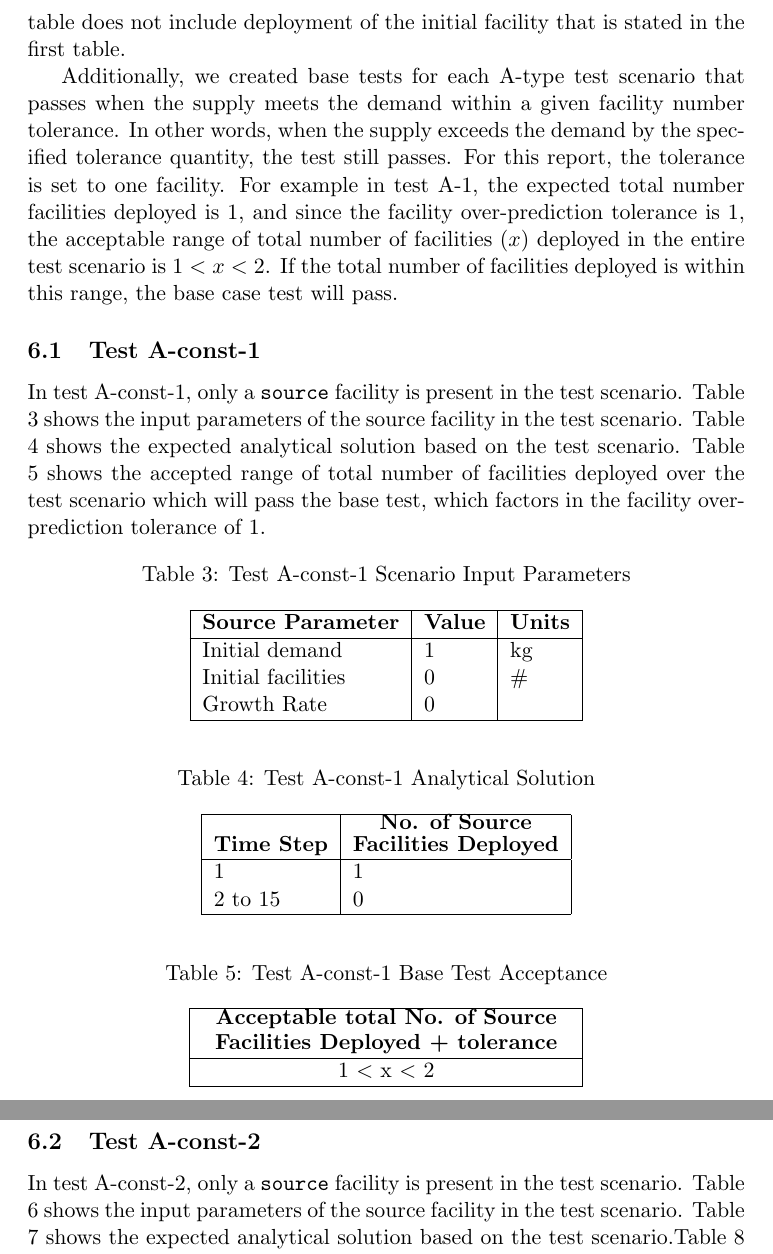
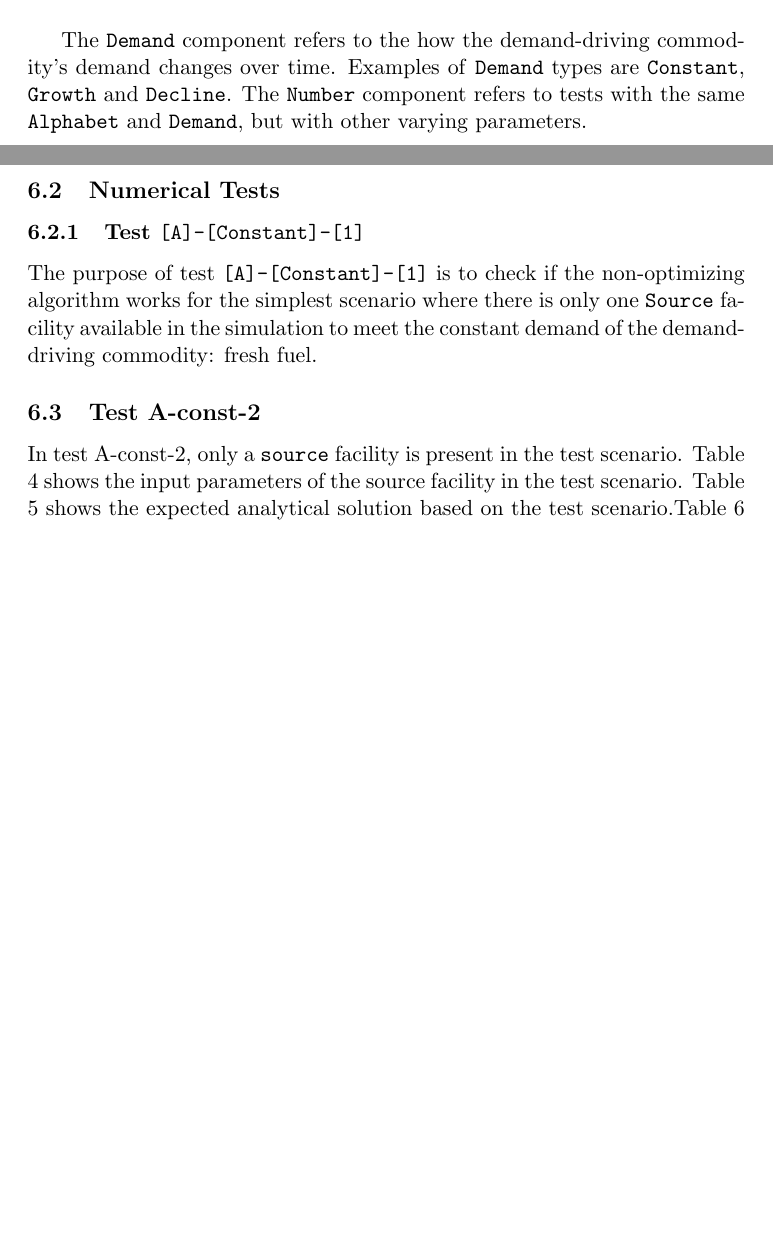
Before and after one commit to arfc/ddca_numerical_exp, a LaTeX document (docs/no/no_numerical_exp_report.tex): two parts of pages 6 and 7 of 21 before the commit and two parts of pages 5 and 6 of 21 after it, joined at a grey line, cut at the place of the change, the shorter picture padded with empty space. Compiled offline with pdfLaTeX; a LaTeX package or settings file that is missing is left out.

Commit message:
numerical exp explanation

```diff
--- a/docs/no/no_numerical_exp_report.tex
+++ b/docs/no/no_numerical_exp_report.tex
@@ -190,50 +168,28 @@ Where $D_f$ is demand of resource at specific time step, $D_i$ is initial demand
-\texttt{Source} and \texttt{reactor} facilities are used in the test scenarios. Test scenarios A1 to A4 and B1 to B2 only have a \texttt{source} facility and test scenarios A5 to A7 have both \texttt{source} and \texttt{reactor} facilities. For each test scenario, there is one table that states the test scenario's input parameters and another table that states the exact analytical solution. The analytical solution table does not include deployment of the initial facility that is stated in the first table.
-
-Additionally, we created base tests for each A-type test scenario that passes when the supply meets the demand within a given facility number tolerance. In other words, when the supply exceeds the demand by the specified tolerance quantity, the test still passes. For this report, the tolerance is set to one facility. For example in test A-1, the expected total number facilities deployed is 1, and since the facility over-prediction tolerance is 1, the acceptable range of total number of facilities $(x)$ deployed in the entire test scenario is $1<x<2$. If the total number of facilities deployed is within this range, the base case test will pass.
-
-\subsection{Test A-const-1}
-In test A-const-1, only a \texttt{source} facility is present in the test scenario. Table \ref{tab:test-A-const-1} shows the input parameters of the source facility in the test scenario. Table \ref{tab:test-A-const-1ana} shows the expected analytical solution based on the test scenario. Table \ref{tab:test-A-const-1base} shows the accepted range of total number of facilities deployed over the test scenario which will pass the base test, which factors in the facility over-prediction tolerance of 1.
+The naming convention of the numerical tests are in the form of \texttt{[Alphabet]}-\texttt{[Demand]}-\texttt{[Number]}. Each \texttt{Alphabet} refers to a scenario with a unique combination of \texttt{Facilities} and the commodity that drives deployment. Examples of scenarios that correspond to specific \texttt{Alphabets} is given in table \ref{tab:alphabet}.
 \begin{table}[H]
 	\centering
-	\caption{Test A-const-1 Scenario Input Parameters }
-	\label{tab:test-A-const-1}
+	\caption {An \texttt{Alphabet} corresponding to each test scenario's \texttt{Facilities} and demand-driving commodity combination}
+	\label{tab:alphabet}
 	\begin{tabular}{|l|l|l|}
 		\hline
-		\textbf{Source Parameter} & \textbf{Value} & \textbf{Units} \\
+		\texttt{Alphabet} & \textbf{Facilities in test scenario} & \textbf{\shortstack{Demand-driving \\ commodity}} \\
 		\hline
-		Initial demand & 1 & kg \\
-		Initial facilities & 0 & \#\\
-		Growth Rate & 0 & \\
-\hline
-	\end{tabular}
-\end{table}
-
-\begin{table}[H]
-	\centering
-	\caption{Test A-const-1 Analytical Solution}
-	\label{tab:test-A-const-1ana}
-	\begin{tabular}{|l|l|}
+		A & 1. Fresh fuel producing source facility & Fresh fuel \\
 		\hline
-		\textbf{Time Step} & \textbf{\shortstack{No. of Source \\Facilities Deployed}}\\
+		B & \shortstack{1. Fresh fuel producing source facility \\ 2. Reactor facility } & Power \\
 		\hline
-		1 & 1\\
-		2 to 15& 0 \\
+		C & \shortstack{1. Fresh fuel producing source facility \\ 2. Reactor facility \\ 3. Sink facility } & Power \\
 		\hline
 	\end{tabular}
 \end{table}
 
-\begin{table}[H]
-	\centering
-	\caption{Test A-const-1 Base Test Acceptance}
-	\label{tab:test-A-const-1base}
-	\begin{tabular}{|P{6.5cm}|}
-		\hline
-		\textbf{\shortstack{Acceptable total No. of Source \\Facilities Deployed + tolerance}}\\
-		\hline
-		1 $<$ x $<$ 2 \\
-		\hline
-	\end{tabular}
-\end{table}
+The \texttt{Demand} component refers to the how the demand-driving commodity's demand changes over time. Examples of \texttt{Demand} types are \texttt{Constant}, \texttt{Growth} and \texttt{Decline}. The \texttt{Number} component refers to tests with the same \texttt{Alphabet} and \texttt{Demand}, but with other varying parameters.
+
+\subsection{Numerical Tests}
+\subsubsection{Test \texttt{[A]-[Constant]-[1]}}
+The purpose of test \texttt{[A]-[Constant]-[1]} is to check if the non-optimizing algorithm works for the simplest scenario where there is only one \texttt{Source} facility available in the simulation to meet the constant demand of the demand-driving commodity: fresh fuel.
+
+
 
 \subsection{Test A-const-2}
 In test A-const-2, only a \texttt{source} facility is present in the test scenario. Table \ref{tab:test-A-const-2} shows the input parameters of the source facility in the test scenario. Table \ref{tab:test-A-const-2ana} shows the expected analytical solution based on the test scenario.Table \ref{tab:test-A-const-2base} shows the accepted range of total number of facilities deployed over the test scenario which will pass the base test, which factors in the facility over-prediction tolerance of 1.
```
Also changed, not shown: docs/no/no_numerical_exp_report.tex (34 more changed lines).
